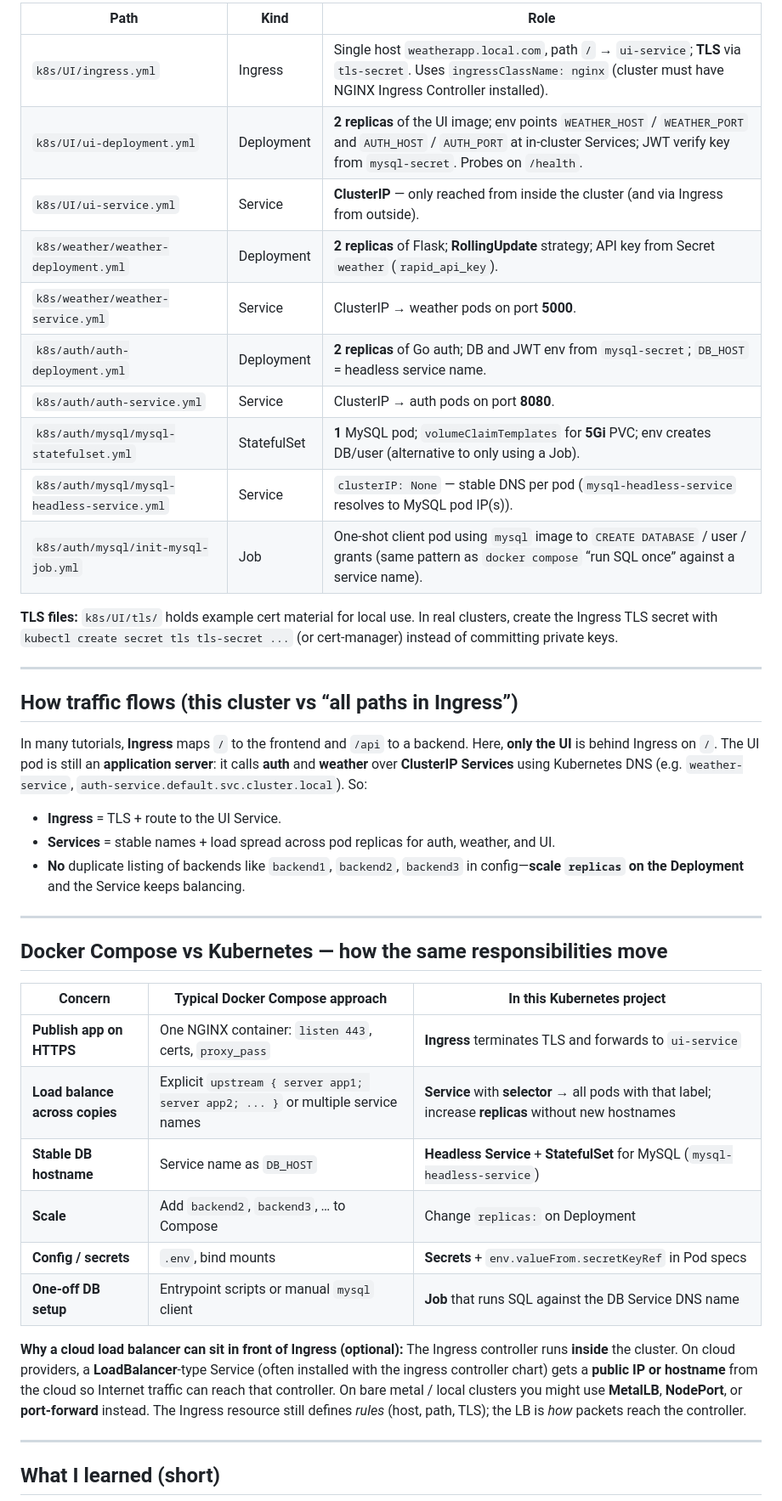
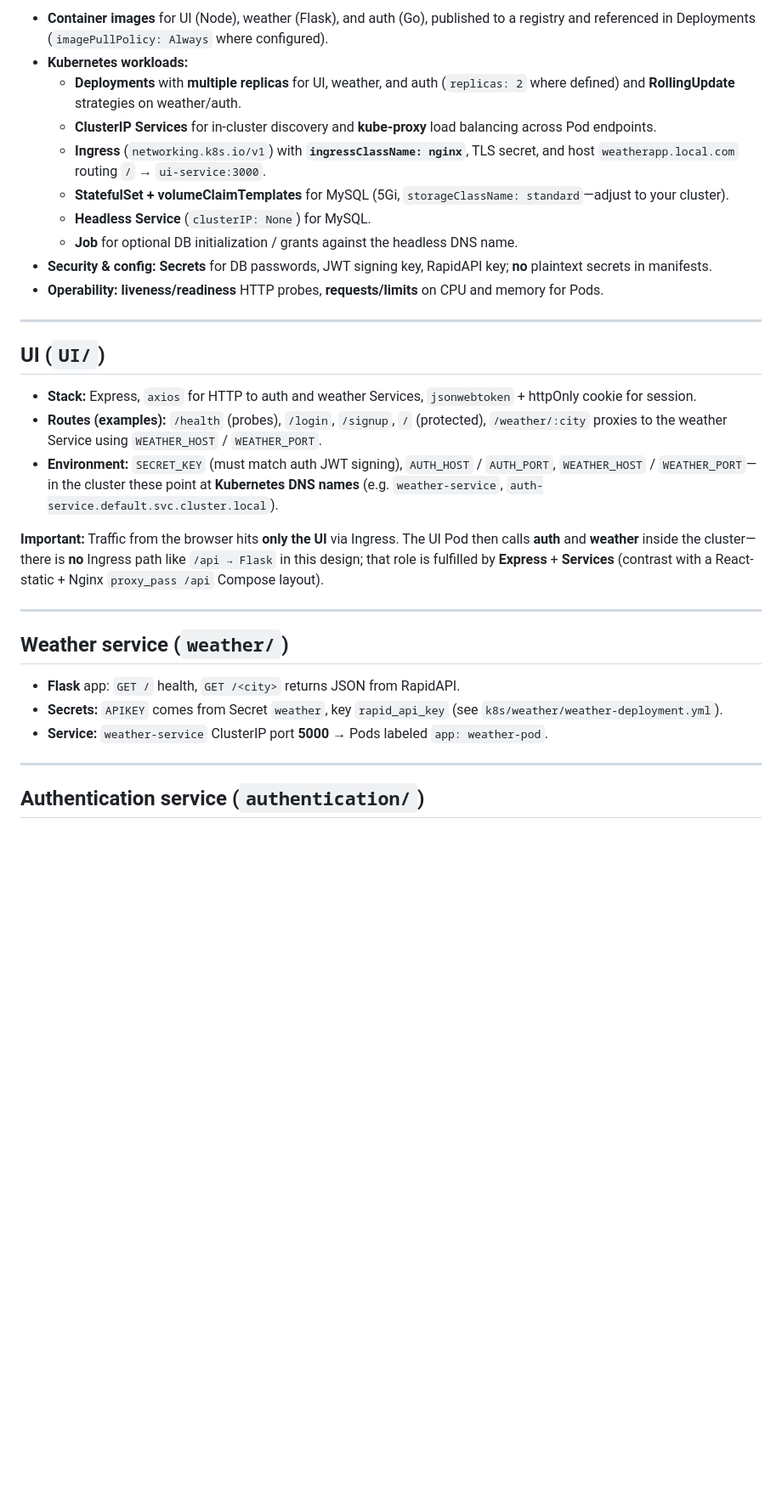
Before and after one commit to Youssef11gaber10/K8S-weather-app, a Markdown page: README.md, the part around one of its changes. Shown at 85% size. Drawn GitHub-style; blank space fills up the shorter version.

```diff
--- a/README.md
+++ b/README.md
@@ -35,45 +75,34 @@ WeatherApp-K8S/
 
-| Path | Kind | Role |
-|------|------|------|
-| `k8s/UI/ingress.yml` | Ingress | Single host `weatherapp.local.com`, path `/` → `ui-service`; **TLS** via `tls-secret`. Uses `ingressClassName: nginx` (cluster must have NGINX Ingress Controller installed). |
-| `k8s/UI/ui-deployment.yml` | Deployment | **2 replicas** of the UI image; env points `WEATHER_HOST` / `WEATHER_PORT` and `AUTH_HOST` / `AUTH_PORT` at in-cluster Services; JWT verify key from `mysql-secret`. Probes on `/health`. |
-| `k8s/UI/ui-service.yml` | Service | **ClusterIP** — only reached from inside the cluster (and via Ingress from outside). |
-| `k8s/weather/weather-deployment.yml` | Deployment | **2 replicas** of Flask; **RollingUpdate** strategy; API key from Secret `weather` (`rapid_api_key`). |
-| `k8s/weather/weather-service.yml` | Service | ClusterIP → weather pods on port **5000**. |
-| `k8s/auth/auth-deployment.yml` | Deployment | **2 replicas** of Go auth; DB and JWT env from `mysql-secret`; `DB_HOST` = headless service name. |
-| `k8s/auth/auth-service.yml` | Service | ClusterIP → auth pods on port **8080**. |
-| `k8s/auth/mysql/mysql-statefulset.yml` | StatefulSet | **1** MySQL pod; `volumeClaimTemplates` for **5Gi** PVC; env creates DB/user (alternative to only using a Job). |
-| `k8s/auth/mysql/mysql-headless-service.yml` | Service | `clusterIP: None` — stable DNS per pod (`mysql-headless-service` resolves to MySQL pod IP(s)). |
-| `k8s/auth/mysql/init-mysql-job.yml` | Job | One-shot client pod using `mysql` image to `CREATE DATABASE` / user / grants (same pattern as `docker compose` “run SQL once” against a service name). |
-
-**TLS files:** `k8s/UI/tls/` holds example cert material for local use. In real clusters, create the Ingress TLS secret with `kubectl create secret tls tls-secret ...` (or cert-manager) instead of committing private keys.
+- **Container images** for UI (Node), weather (Flask), and auth (Go), published to a registry and referenced in Deployments (`imagePullPolicy: Always` where configured).
+- **Kubernetes workloads:**
+  - **Deployments** with **multiple replicas** for UI, weather, and auth (`replicas: 2` where defined) and **RollingUpdate** strategies on weather/auth.
+  - **ClusterIP Services** for in-cluster discovery and **kube-proxy** load balancing across Pod endpoints.
+  - **Ingress** (`networking.k8s.io/v1`) with **`ingressClassName: nginx`**, TLS secret, and host `weatherapp.local.com` routing `/` → `ui-service:3000`.
+  - **StatefulSet + volumeClaimTemplates** for MySQL (5Gi, `storageClassName: standard`—adjust to your cluster).
+  - **Headless Service** (`clusterIP: None`) for MySQL.
+  - **Job** for optional DB initialization / grants against the headless DNS name.
+- **Security & config:** **Secrets** for DB passwords, JWT signing key, RapidAPI key; **no** plaintext secrets in manifests.
+- **Operability:** **liveness/readiness** HTTP probes, **requests/limits** on CPU and memory for Pods.
 
 ---
 
-## How traffic flows (this cluster vs “all paths in Ingress”)
+## UI (`UI/`)
 
-In many tutorials, **Ingress** maps `/` to the frontend and `/api` to a backend. Here, **only the UI** is behind Ingress on `/`. The UI pod is still an **application server**: it calls **auth** and **weather** over **ClusterIP Services** using Kubernetes DNS (e.g. `weather-service`, `auth-service.default.svc.cluster.local`). So:
+- **Stack:** Express, `axios` for HTTP to auth and weather Services, `jsonwebtoken` + httpOnly cookie for session.
+- **Routes (examples):** `/health` (probes), `/login`, `/signup`, `/` (protected), `/weather/:city` proxies to the weather Service using `WEATHER_HOST` / `WEATHER_PORT`.
+- **Environment:** `SECRET_KEY` (must match auth JWT signing), `AUTH_HOST` / `AUTH_PORT`, `WEATHER_HOST` / `WEATHER_PORT`—in the cluster these point at **Kubernetes DNS names** (e.g. `weather-service`, `auth-service.default.svc.cluster.local`).
 
-- **Ingress** = TLS + route to the UI Service.
-- **Services** = stable names + load spread across pod replicas for auth, weather, and UI.
-- **No** duplicate listing of backends like `backend1`, `backend2`, `backend3` in config—**scale `replicas` on the Deployment** and the Service keeps balancing.
+**Important:** Traffic from the browser hits **only the UI** via Ingress. The UI Pod then calls **auth** and **weather** inside the cluster—there is **no** Ingress path like `/api → Flask` in this design; that role is fulfilled by **Express** + **Services** (contrast with a React-static + Nginx `proxy_pass /api` Compose layout).
 
 ---
 
-## Docker Compose vs Kubernetes — how the same responsibilities move
+## Weather service (`weather/`)
 
-| Concern | Typical Docker Compose approach | In this Kubernetes project |
-|--------|--------------------------------|------------------------------|
-| **Publish app on HTTPS** | One NGINX container: `listen 443`, certs, `proxy_pass` | **Ingress** terminates TLS and forwards to `ui-service` |
-| **Load balance across copies** | Explicit `upstream { server app1; server app2; ... }` or multiple service names | **Service** with **selector** → all pods with that label; increase **replicas** without new hostnames |
-| **Stable DB hostname** | Service name as `DB_HOST` | **Headless Service** + **StatefulSet** for MySQL (`mysql-headless-service`) |
-| **Scale** | Add `backend2`, `backend3`, … to Compose | Change `replicas:` on Deployment |
-| **Config / secrets** | `.env`, bind mounts | **Secrets** + `env.valueFrom.secretKeyRef` in Pod specs |
-| **One-off DB setup** | Entrypoint scripts or manual `mysql` client | **Job** that runs SQL against the DB Service DNS name |
-
-**Why a cloud load balancer can sit in front of Ingress (optional):** The Ingress controller runs **inside** the cluster. On cloud providers, a **LoadBalancer**-type Service (often installed with the ingress controller chart) gets a **public IP or hostname** from the cloud so Internet traffic can reach that controller. On bare metal / local clusters you might use **MetalLB**, **NodePort**, or **port-forward** instead. The Ingress resource still defines *rules* (host, path, TLS); the LB is *how* packets reach the controller.
+- **Flask** app: `GET /` health, `GET /<city>` returns JSON from RapidAPI.
+- **Secrets:** `APIKEY` comes from Secret `weather`, key `rapid_api_key` (see `k8s/weather/weather-deployment.yml`).
+- **Service:** `weather-service` ClusterIP port **5000** → Pods labeled `app: weather-pod`.
 
 ---
 
-## What I learned (short)
+## Authentication service (`authentication/`)
 
```
Also changed, not shown: other parts of README.md (+139 -40 lines).
